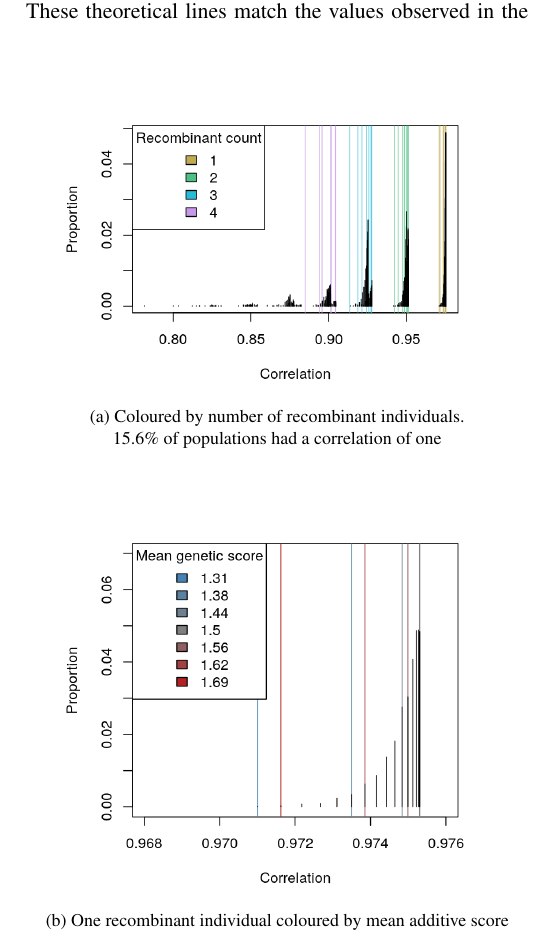
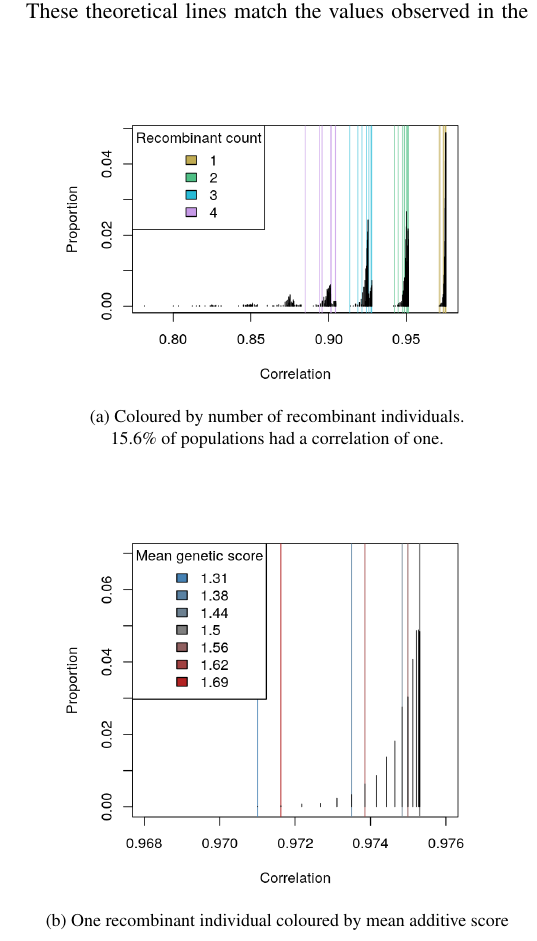
Before and after one commit to Salahub/map-distances, a LaTeX document (statsci/genetic-model.tex): part of one column of page 16 of 17, cut so that both start at the same text. Compiled offline with pdfLaTeX.

Commit message:
Fixed references and images

```diff
--- a/statsci/genetic-model.tex
+++ b/statsci/genetic-model.tex
@@ -794,7 +794,7 @@ Using the above, the correlations were computed for the cases of zero, one, two,
     \begin{tabular}{c}
       \includegraphics[scale = 0.6]{../img/strngBarLndscp.png} \\ % change to a landscape form, drop 1
       {\footnotesize (a) Coloured by number of recombinant individuals.} \\
-      {\footnotesize 15.6\% of populations had a correlation of one} \\
+      {\footnotesize 15.6\% of populations had a correlation of one.} \\
       \\
       \includegraphics[scale = 0.6]{../img/strngBarClose.png} \\
       {\footnotesize (b) One recombinant individual coloured by mean additive score}
```
Also changed, not shown: statsci/genetic-model.bbl, statsci/genetic-model.pdf, 3 other files.
